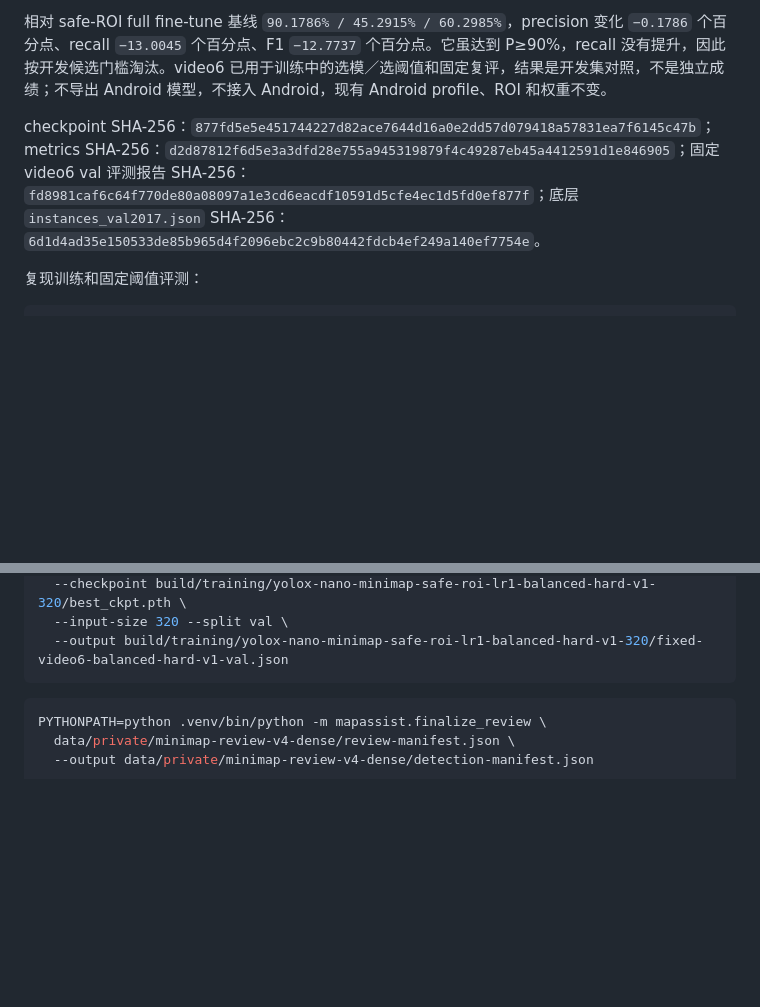
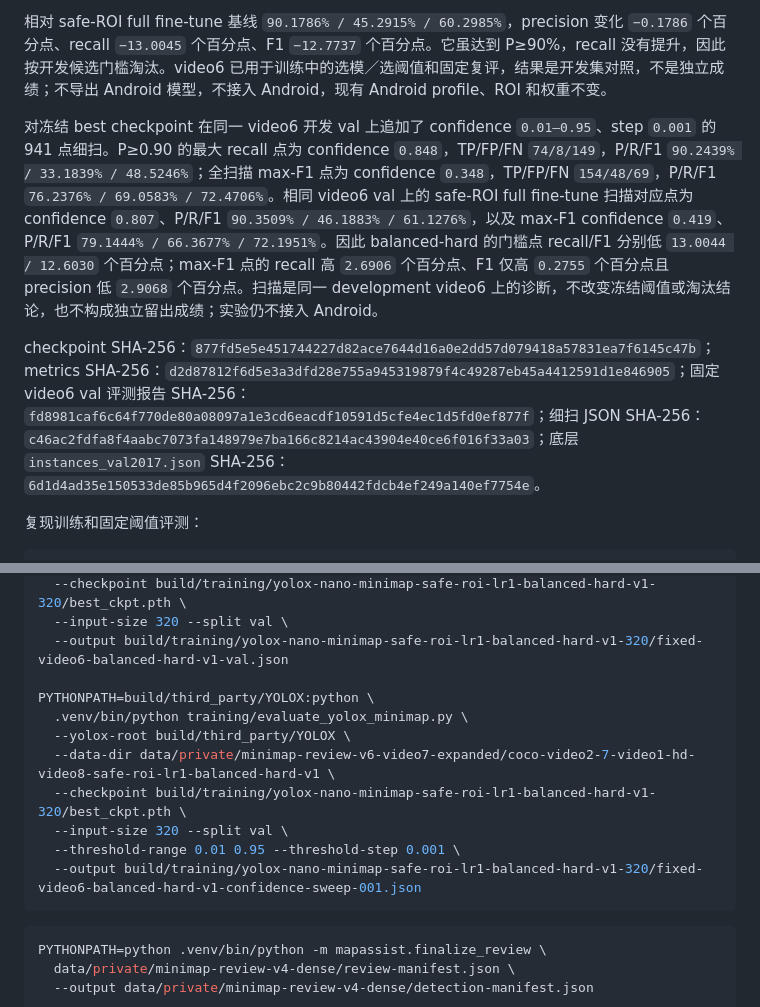
Before and after one commit to ld0574/SenseField, a Markdown page: training/README.md, 2 parts joined by grey strips. GitHub-like rendering; blank space fills up the shorter version.

Commit message:
docs: record balanced hard threshold sweep

````diff
--- a/training/README.md
+++ b/training/README.md
@@ -174,7 +174,9 @@ PYTHONPATH=build/third_party/YOLOX:python \
 
 相对 safe-ROI full fine-tune 基线 `90.1786% / 45.2915% / 60.2985%`，precision 变化 `−0.1786` 个百分点、recall `−13.0045` 个百分点、F1 `−12.7737` 个百分点。它虽达到 P≥90%，recall 没有提升，因此按开发候选门槛淘汰。video6 已用于训练中的选模／选阈值和固定复评，结果是开发集对照，不是独立成绩；不导出 Android 模型，不接入 Android，现有 Android profile、ROI 和权重不变。
 
-checkpoint SHA-256：`877fd5e5e451744227d82ace7644d16a0e2dd57d079418a57831ea7f6145c47b`；metrics SHA-256：`d2d87812f6d5e3a3dfd28e755a945319879f4c49287eb45a4412591d1e846905`；固定 video6 val 评测报告 SHA-256：`fd8981caf6c64f770de80a08097a1e3cd6eacdf10591d5cfe4ec1d5fd0ef877f`；底层 `instances_val2017.json` SHA-256：`6d1d4ad35e150533de85b965d4f2096ebc2c9b80442fdcb4ef249a140ef7754e`。
+对冻结 best checkpoint 在同一 video6 开发 val 上追加了 confidence `0.01–0.95`、step `0.001` 的 941 点细扫。P≥0.90 的最大 recall 点为 confidence `0.848`，TP/FP/FN `74/8/149`，P/R/F1 `90.2439% / 33.1839% / 48.5246%`；全扫描 max-F1 点为 confidence `0.348`，TP/FP/FN `154/48/69`，P/R/F1 `76.2376% / 69.0583% / 72.4706%`。相同 video6 val 上的 safe-ROI full fine-tune 扫描对应点为 confidence `0.807`、P/R/F1 `90.3509% / 46.1883% / 61.1276%`，以及 max-F1 confidence `0.419`、P/R/F1 `79.1444% / 66.3677% / 72.1951%`。因此 balanced-hard 的门槛点 recall/F1 分别低 `13.0044 / 12.6030` 个百分点；max-F1 点的 recall 高 `2.6906` 个百分点、F1 仅高 `0.2755` 个百分点且 precision 低 `2.9068` 个百分点。扫描是同一 development video6 上的诊断，不改变冻结阈值或淘汰结论，也不构成独立留出成绩；实验仍不接入 Android。
+
+checkpoint SHA-256：`877fd5e5e451744227d82ace7644d16a0e2dd57d079418a57831ea7f6145c47b`；metrics SHA-256：`d2d87812f6d5e3a3dfd28e755a945319879f4c49287eb45a4412591d1e846905`；固定 video6 val 评测报告 SHA-256：`fd8981caf6c64f770de80a08097a1e3cd6eacdf10591d5cfe4ec1d5fd0ef877f`；细扫 JSON SHA-256：`c46ac2fdfa8f4aabc7073fa148979e7ba166c8214ac43904e40ce6f016f33a03`；底层 `instances_val2017.json` SHA-256：`6d1d4ad35e150533de85b965d4f2096ebc2c9b80442fdcb4ef249a140ef7754e`。
 
 复现训练和固定阈值评测：
 
@@ -200,6 +202,15 @@ PYTHONPATH=build/third_party/YOLOX:python \
   --checkpoint build/training/yolox-nano-minimap-safe-roi-lr1-balanced-hard-v1-320/best_ckpt.pth \
   --input-size 320 --split val \
   --output build/training/yolox-nano-minimap-safe-roi-lr1-balanced-hard-v1-320/fixed-video6-balanced-hard-v1-val.json
+
+PYTHONPATH=build/third_party/YOLOX:python \
+  .venv/bin/python training/evaluate_yolox_minimap.py \
+  --yolox-root build/third_party/YOLOX \
+  --data-dir data/private/minimap-review-v6-video7-expanded/coco-video2-7-video1-hd-video8-safe-roi-lr1-balanced-hard-v1 \
+  --checkpoint build/training/yolox-nano-minimap-safe-roi-lr1-balanced-hard-v1-320/best_ckpt.pth \
+  --input-size 320 --split val \
+  --threshold-range 0.01 0.95 --threshold-step 0.001 \
+  --output build/training/yolox-nano-minimap-safe-roi-lr1-balanced-hard-v1-320/fixed-video6-balanced-hard-v1-confidence-sweep-001.json
 ```
 
 ```sh
````
Also changed, not shown: validation/STATUS.md (+1 -1 lines).
